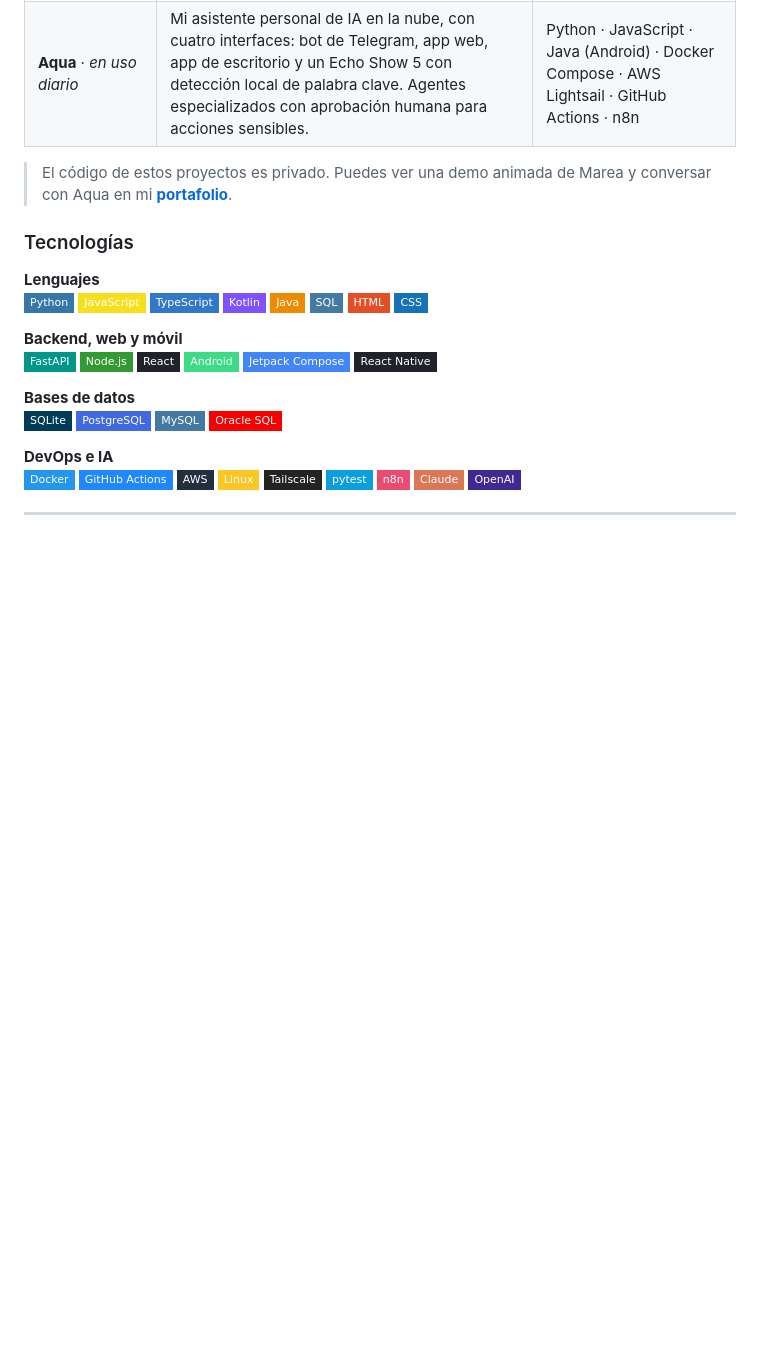
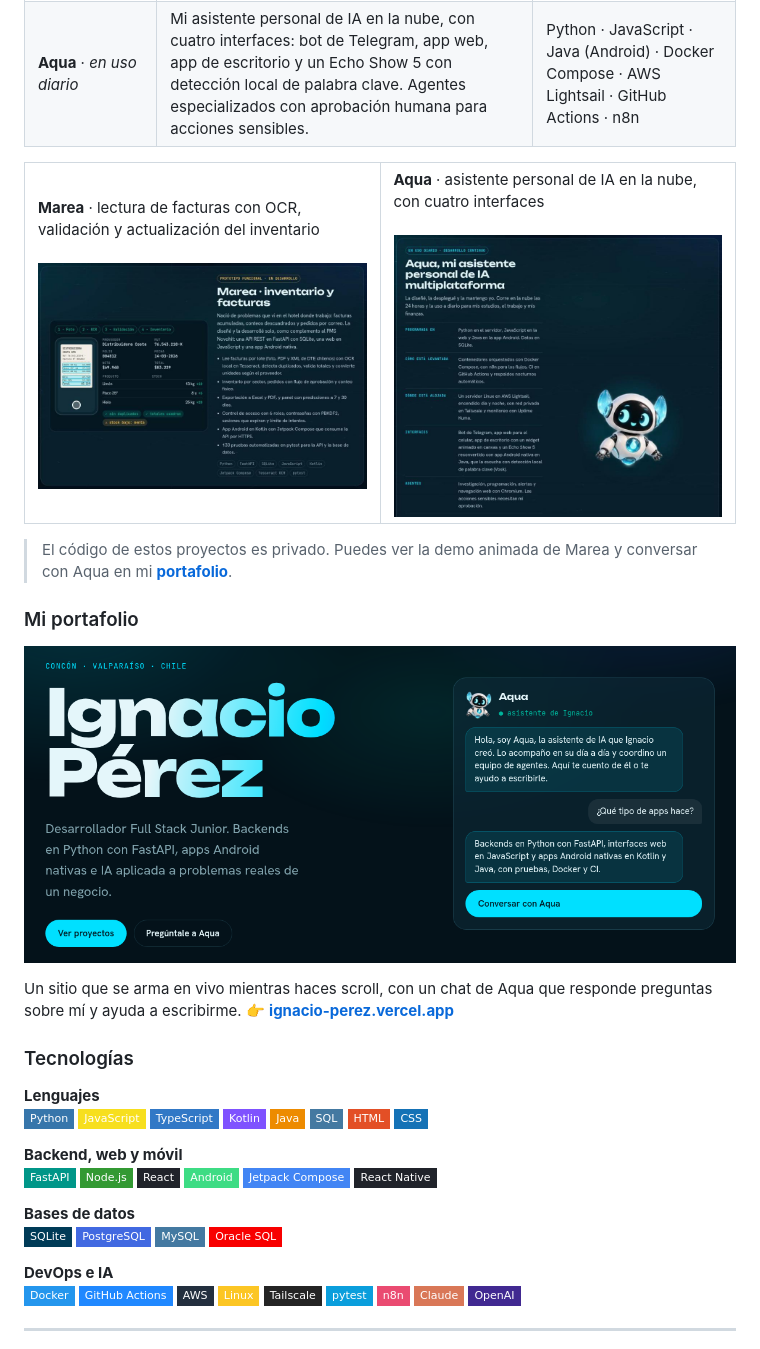
Before and after one commit to nachoperezx/nachoperezx, a Markdown page: README.md, the part around the change. Drawn GitHub-style; pictures changed too: assets/aqua.png (added), assets/marea.png (added), assets/portafolio.png (added); badges without logos; blank space fills up the shorter version.

Commit message:
Imágenes de Marea, Aqua y del portafolio
Co-Authored-By: Claude Opus 5.5 <noreply@anthropic.com>

```diff
--- a/README.md
+++ b/README.md
@@ -34,7 +34,20 @@ Trabajo como garzón en el sector hotelero y gastronómico desde 2021. Ver la op
 | **Marea** · *prototipo funcional en desarrollo* | Inventario y facturas para el hotel donde trabajo. Lee facturas por lote (foto, PDF y XML de DTE) con OCR local, detecta duplicados y valida totales. API REST con 6 roles de acceso, app Android y 133 pruebas automatizadas. | Python · FastAPI · SQLite · Tesseract · Kotlin · Jetpack Compose · pytest |
 | **Aqua** · *en uso diario* | Mi asistente personal de IA en la nube, con cuatro interfaces: bot de Telegram, app web, app de escritorio y un Echo Show 5 con detección local de palabra clave. Agentes especializados con aprobación humana para acciones sensibles. | Python · JavaScript · Java (Android) · Docker Compose · AWS Lightsail · GitHub Actions · n8n |
 
-> El código de estos proyectos es privado. Puedes ver una demo animada de Marea y conversar con Aqua en mi **[portafolio](https://ignacio-perez.vercel.app)**.
+<table>
+  <tr>
+    <td width="50%" valign="top"><b>Marea</b> · lectura de facturas con OCR, validación y actualización del inventario<br><br><a href="https://ignacio-perez.vercel.app/#proyectos"><img src="assets/marea.png" alt="Marea: demo del flujo foto, OCR, validación e inventario" width="100%"></a></td>
+    <td width="50%" valign="top"><b>Aqua</b> · asistente personal de IA en la nube, con cuatro interfaces<br><br><a href="https://ignacio-perez.vercel.app/#proyectos"><img src="assets/aqua.png" alt="Aqua: ficha técnica y su imagen, un pequeño robot blanco con aletas celestes" width="100%"></a></td>
+  </tr>
+</table>
+
+> El código de estos proyectos es privado. Puedes ver la demo animada de Marea y conversar con Aqua en mi **[portafolio](https://ignacio-perez.vercel.app)**.
+
+### Mi portafolio
+
+<a href="https://ignacio-perez.vercel.app"><img src="assets/portafolio.png" alt="Portafolio de Ignacio Pérez: portada con su nombre y el chat de Aqua" width="100%"></a>
+
+Un sitio que se arma en vivo mientras haces scroll, con un chat de Aqua que responde preguntas sobre mí y ayuda a escribirme. 👉 **[ignacio-perez.vercel.app](https://ignacio-perez.vercel.app)**
 
 ### Tecnologías
 
```
